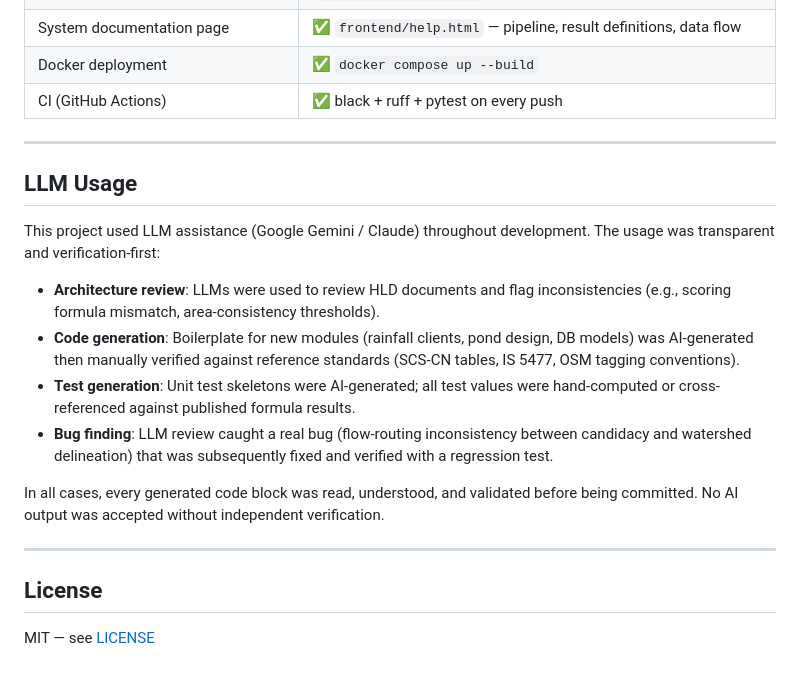
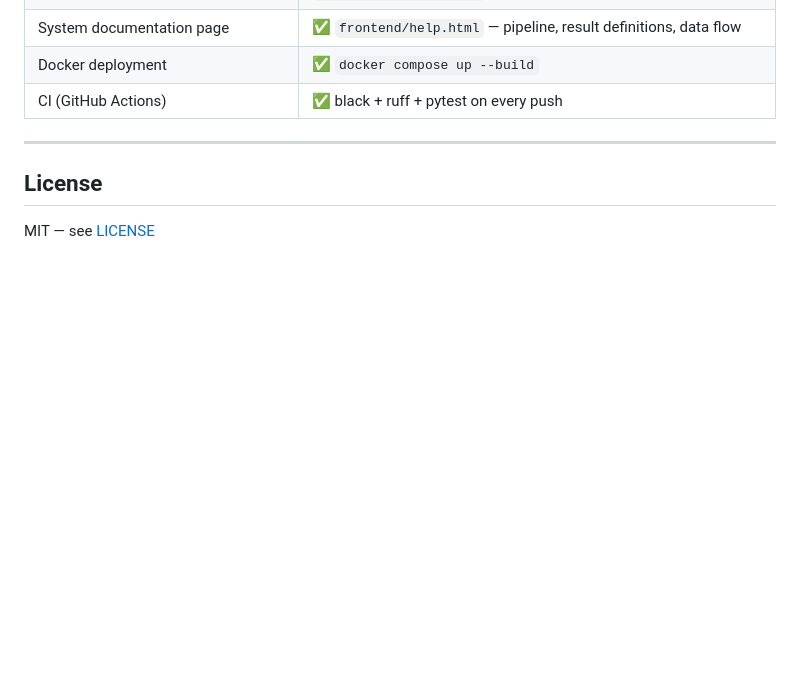
Before and after one commit to harshitap1305/Village-Pond-Planning-System, a Markdown page: README.md, the part around the change. Drawn GitHub-style; blank space fills up the shorter version.

Commit message:
Remove LLM Usage section from README
Removed the LLM Usage section detailing AI assistance in development.

```diff
--- a/README.md
+++ b/README.md
@@ -385,19 +385,6 @@ Frontend variables (in `frontend/env.js`):
 
 ---
 
-## LLM Usage
-
-This project used LLM assistance (Google Gemini / Claude) throughout development. The usage was transparent and verification-first:
-
-- **Architecture review**: LLMs were used to review HLD documents and flag inconsistencies (e.g., scoring formula mismatch, area-consistency thresholds).
-- **Code generation**: Boilerplate for new modules (rainfall clients, pond design, DB models) was AI-generated then manually verified against reference standards (SCS-CN tables, IS 5477, OSM tagging conventions).
-- **Test generation**: Unit test skeletons were AI-generated; all test values were hand-computed or cross-referenced against published formula results.
-- **Bug finding**: LLM review caught a real bug (flow-routing inconsistency between candidacy and watershed delineation) that was subsequently fixed and verified with a regression test.
-
-In all cases, every generated code block was read, understood, and validated before being committed. No AI output was accepted without independent verification.
-
----
-
 ## License
 
 MIT — see [LICENSE](LICENSE)
```
